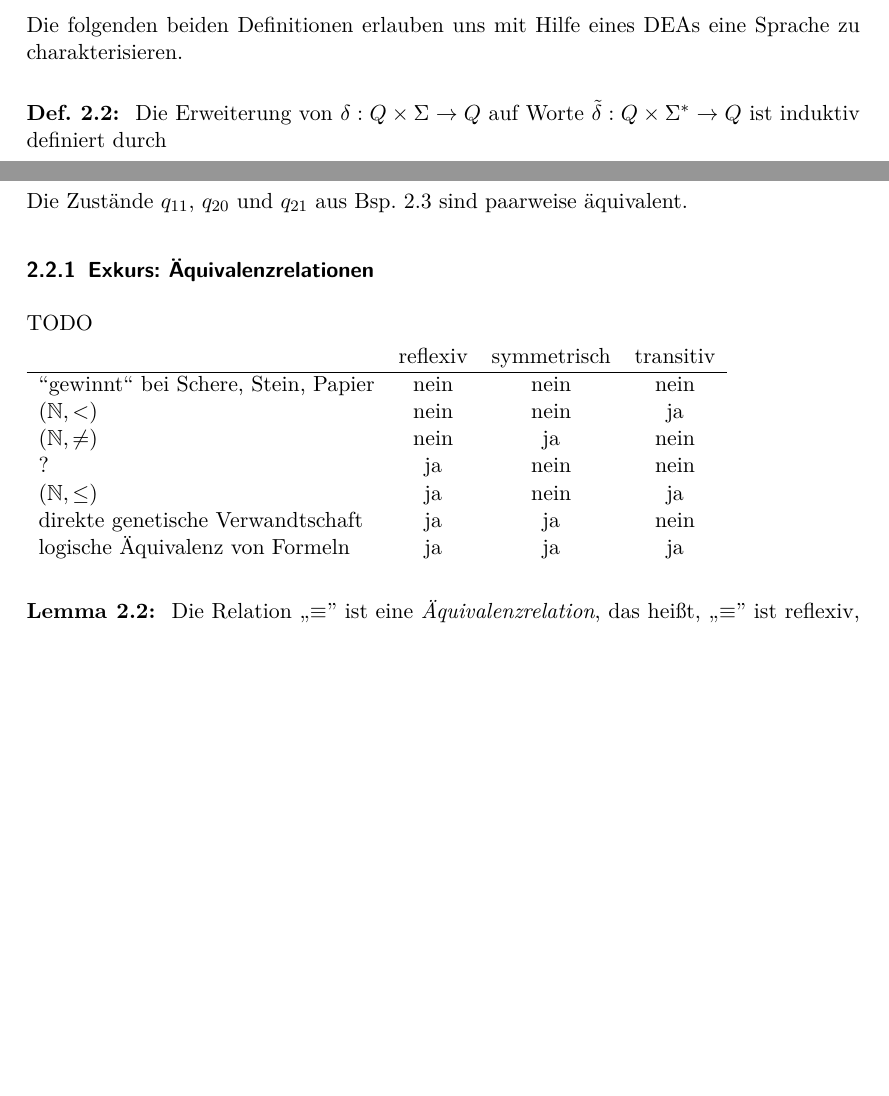
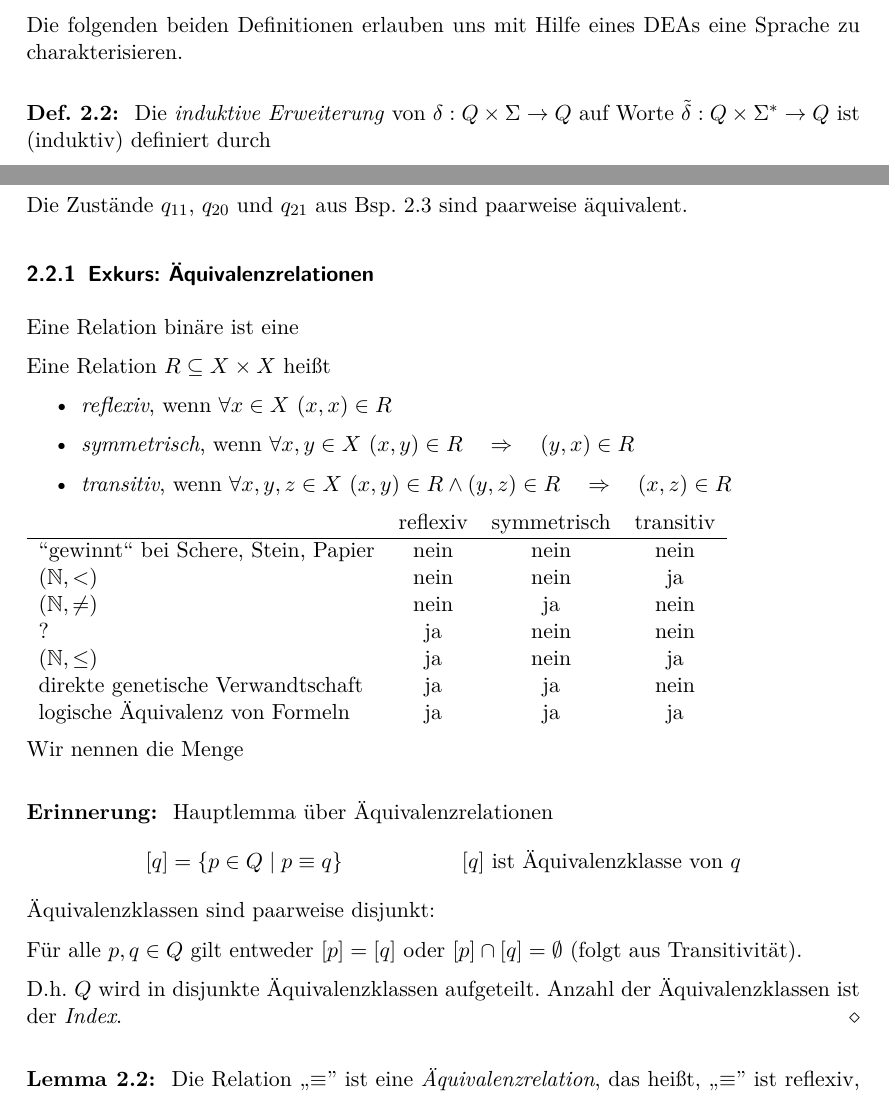
Before and after one commit to proglang/Informatik-III-Theoretische-Informatik, a LaTeX document (Info_3_Skript_WS2017-18.tex, which reads 2-Regulaere_Sprachen_und_endliche_Automaten.tex): two parts of pages 9 and 13 of 20, joined at a grey line, cut so that both start at the same text, the shorter picture padded with empty space. Compiled offline with pdfLaTeX.

Commit message:
Äquivalenzklassen

```diff
--- a/2-Regulaere_Sprachen_und_endliche_Automaten.tex
+++ b/2-Regulaere_Sprachen_und_endliche_Automaten.tex
@@ -191,11 +191,11 @@ Die folgenden beiden Definitionen erlauben uns mit Hilfe eines DEAs eine Sprache
 %     \item Wenn $F=\emptyset$, dann ist $L(M)=\emptyset$.
 %     \end{itemize}
 % \end{Bsp}
-\begin{Def}[name={[Erweiterung von $\delta$ auf Worte]}]\label{def:2.deltaschlange}
-        Die Erweiterung von $\delta:Q\x\Sigma\->Q$ auf Worte $\tilde{\delta}: Q\x\Sigma^*\->Q$ ist induktiv definiert durch
+\begin{Def}[name={[Induktive erweiterung von $\delta$ auf Worte]}]\label{def:2.deltaschlange}
+        Die \emph{induktive Erweiterung} von $\delta:Q\x\Sigma\->Q$ auf Worte $\tilde{\delta}: Q\x\Sigma^*\->Q$ ist (induktiv) definiert durch
   \begin{enumerate}
-  \item $\tilde\delta(q,\Eps) =q$ (Wortende erreicht)
-  \item $\tilde\delta(q,aw)=\tilde\delta(\delta(q,a),w)$ (Rest im Folgezustand verarbeiten)
+  \item $\tilde\delta(q,\Eps) =q$\ \ \ \  (Wortende erreicht)
+  \item $\tilde\delta(q,aw)=\tilde\delta(\delta(q,a),w)$\ \ \ \ (Rest im Folgezustand verarbeiten)
   \end{enumerate}
 \end{Def}
 \begin{Def}[name={[Die durch einen \acs*{DEA} erkannte Sprache]}]\label{def:2.sprache}
@@ -495,7 +498,15 @@ Die Zustände $q_{11}$, $q_{20}$ und $q_{21}$ aus \autoref{bsp:2.schnitt} sind p
 % Also sind $q_2,q_3$ aus \autoref{Bsp:3.4} äquivalent.
 
 \subsubsection{Exkurs: Äquivalenzrelationen}
-TODO
+Eine Relation binäre ist eine
+
+Eine Relation $R\subseteq X\times X$ heißt
+\begin{itemize}
+ \item \emph{reflexiv}, wenn $\forall x\in X$\ $(x,x)\in R$
+ \item \emph{symmetrisch}, wenn $\forall x, y\in X$\ $(x,y)\in R \quad \Rightarrow\quad (y,x)\in R$
+ \item \emph{transitiv}, wenn $\forall x, y, z\in X$\ $(x,y)\in R \land (y,z)\in R\quad \Rightarrow\quad (x,z)\in R$
+\end{itemize}
+
 
 \begin{tabular}{lccc}
 & reflexiv & symmetrisch & transitiv\\ \hline
@@ -509,6 +520,22 @@ logische Äquivalenz von Formeln & ja & ja & ja\\
 \end{tabular}
 
 
+Wir nennen die Menge
+\begin{Erinnerung}
+Hauptlemma "uber "Aquivalenzrelationen
+\begin{align*}
+        [q] &= \{p\in Q \mid p \equiv q\} &&[q] \text{ ist Äquivalenzklasse von }q
+\end{align*}
+"Aquivalenzklassen sind paarweise disjunkt:
+
+F"ur alle $ p,q\in Q$ gilt entweder $[p]=[q]$ oder $[p]\cap[q] = \emptyset$ (folgt aus Transitivität).
+
+D.h. $Q$ wird in disjunkte Äquivalenzklassen aufgeteilt. Anzahl der Äquivalenzklassen ist der \emph{Index}.
+\end{Erinnerung}
+
+
+
+
 \begin{lemma}[name={[$\equiv$ ist Äquivalenzrelation]}] %\rlnote{Satz = Lemma-Nummer: 3.2 statt 3.1?}
         Die Relation ,,$\equiv$'' ist eine \emph{Äquivalenzrelation}, das heißt, ,,$\equiv$'' ist reflexiv, transitiv und symmetrisch.
 \end{lemma}
```
Also changed, not shown: 2-Regulaere_Sprachen_und_endliche_Automaten.tex (46 more changed lines).
